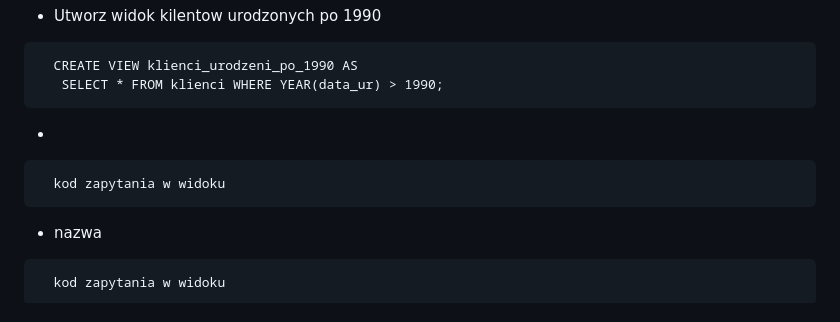
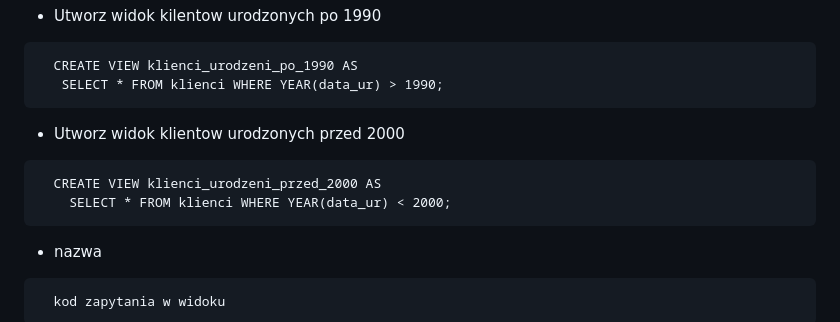
Before and after one commit to Szymonium/wypozyczalnia, a Markdown page: README.md, the part around the change. Drawn GitHub-style.

````diff
--- a/README.md
+++ b/README.md
@@ -40,9 +40,10 @@ Baza zawiera x widoków
    SELECT * FROM klienci WHERE YEAR(data_ur) > 1990;
 ```
 
--
+- Utworz widok klientow urodzonych przed 2000
 ```nazwa
-  kod zapytania w widoku
+  CREATE VIEW klienci_urodzeni_przed_2000 AS
+    SELECT * FROM klienci WHERE YEAR(data_ur) < 2000;
 ```
 
 - nazwa
````
